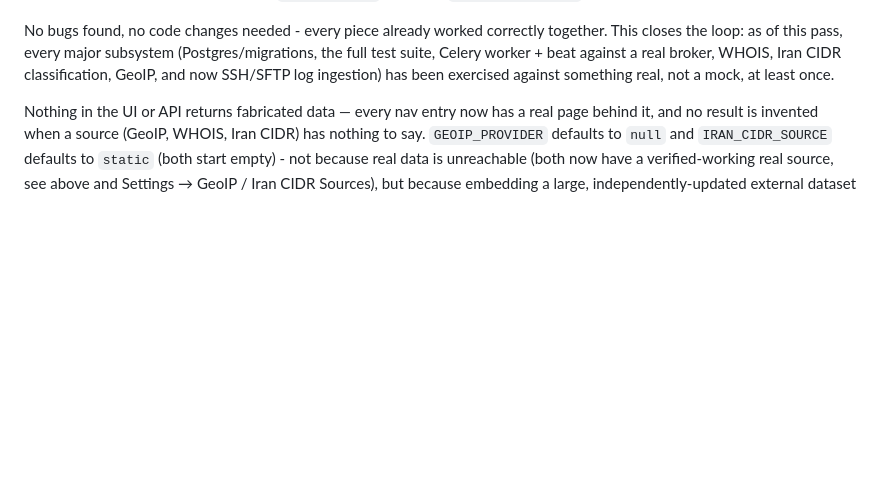
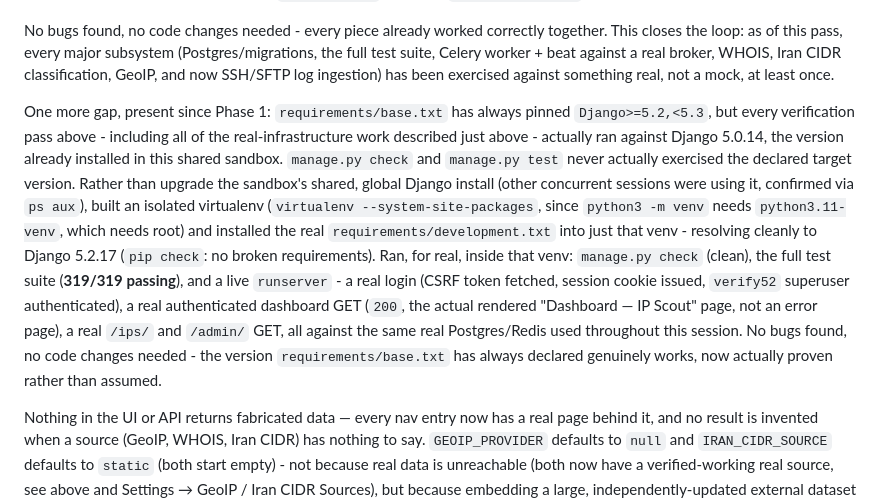
Before and after one commit to muerfox/IP-Scout, a Markdown page: README.md, the part around the change. GitHub-like rendering; blank space fills up the shorter version.

Commit message:
docs: verify app runs correctly under Django 5.2.17 (the declared target)
requirements/base.txt has pinned Django>=5.2,<5.3 since Phase 1, but
every real-infrastructure verification this session ran against
Django 5.0.14, the version already installed in the shared sandbox.
Built an isolated virtualenv (to avoid disrupting other concurrent
sandbox sessions), installed the real development.txt into it
(resolving to Django 5.2.17 cleanly), and ran check/test suite
(319/319)/a live authenticated runserver smoke test for real. No
bugs found, no code changes needed - docs only.

```diff
--- a/README.md
+++ b/README.md
@@ -182,6 +182,28 @@ subsystem (Postgres/migrations, the full test suite, Celery worker +
 beat against a real broker, WHOIS, Iran CIDR classification, GeoIP,
 and now SSH/SFTP log ingestion) has been exercised against something
 real, not a mock, at least once.
+
+One more gap, present since Phase 1: `requirements/base.txt` has
+always pinned `Django>=5.2,<5.3`, but every verification pass above -
+including all of the real-infrastructure work described just above -
+actually ran against Django 5.0.14, the version already installed in
+this shared sandbox. `manage.py check` and `manage.py test` never
+actually exercised the declared target version. Rather than upgrade
+the sandbox's shared, global Django install (other concurrent sessions
+were using it, confirmed via `ps aux`), built an isolated virtualenv
+(`virtualenv --system-site-packages`, since `python3 -m venv` needs
+`python3.11-venv`, which needs root) and installed the real
+`requirements/development.txt` into just that venv - resolving
+cleanly to Django 5.2.17 (`pip check`: no broken requirements). Ran,
+for real, inside that venv: `manage.py check` (clean), the full test
+suite (**319/319 passing**), and a live `runserver` - a real login
+(CSRF token fetched, session cookie issued, `verify52` superuser
+authenticated), a real authenticated dashboard GET (`200`, the actual
+rendered "Dashboard — IP Scout" page, not an error page), a real
+`/ips/` and `/admin/` GET, all against the same real Postgres/Redis
+used throughout this session. No bugs found, no code changes needed -
+the version `requirements/base.txt` has always declared genuinely
+works, now actually proven rather than assumed.
 
 Nothing in the UI or API returns fabricated data — every nav entry now
 has a real page behind it, and no result is invented when a source
```
